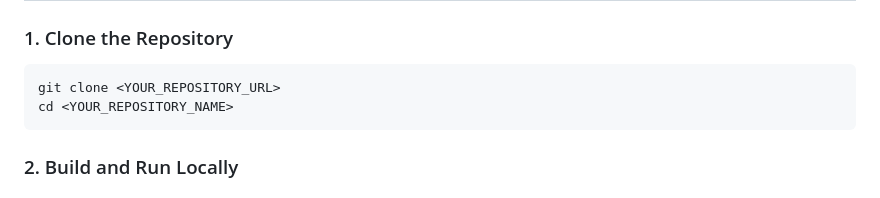
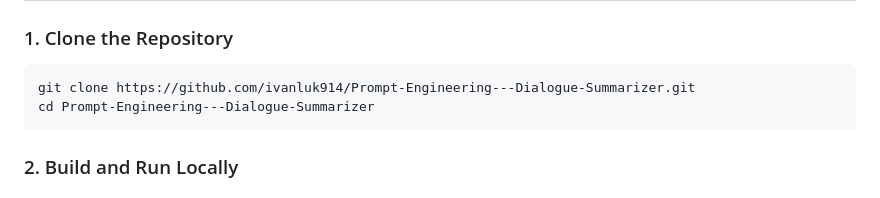
Before and after one commit to ivanluk914/Prompt-Engineering---Dialogue-Summarizer, a Markdown page: README.md, the part around the change. Rendered like a GitHub page.

````diff
--- a/README.md
+++ b/README.md
@@ -48,8 +48,8 @@
 ### 1. Clone the Repository
 
 ```bash
-git clone <YOUR_REPOSITORY_URL>
-cd <YOUR_REPOSITORY_NAME>
+git clone https://github.com/ivanluk914/Prompt-Engineering---Dialogue-Summarizer.git
+cd Prompt-Engineering---Dialogue-Summarizer
 ```
 
 ### 2. Build and Run Locally
````
